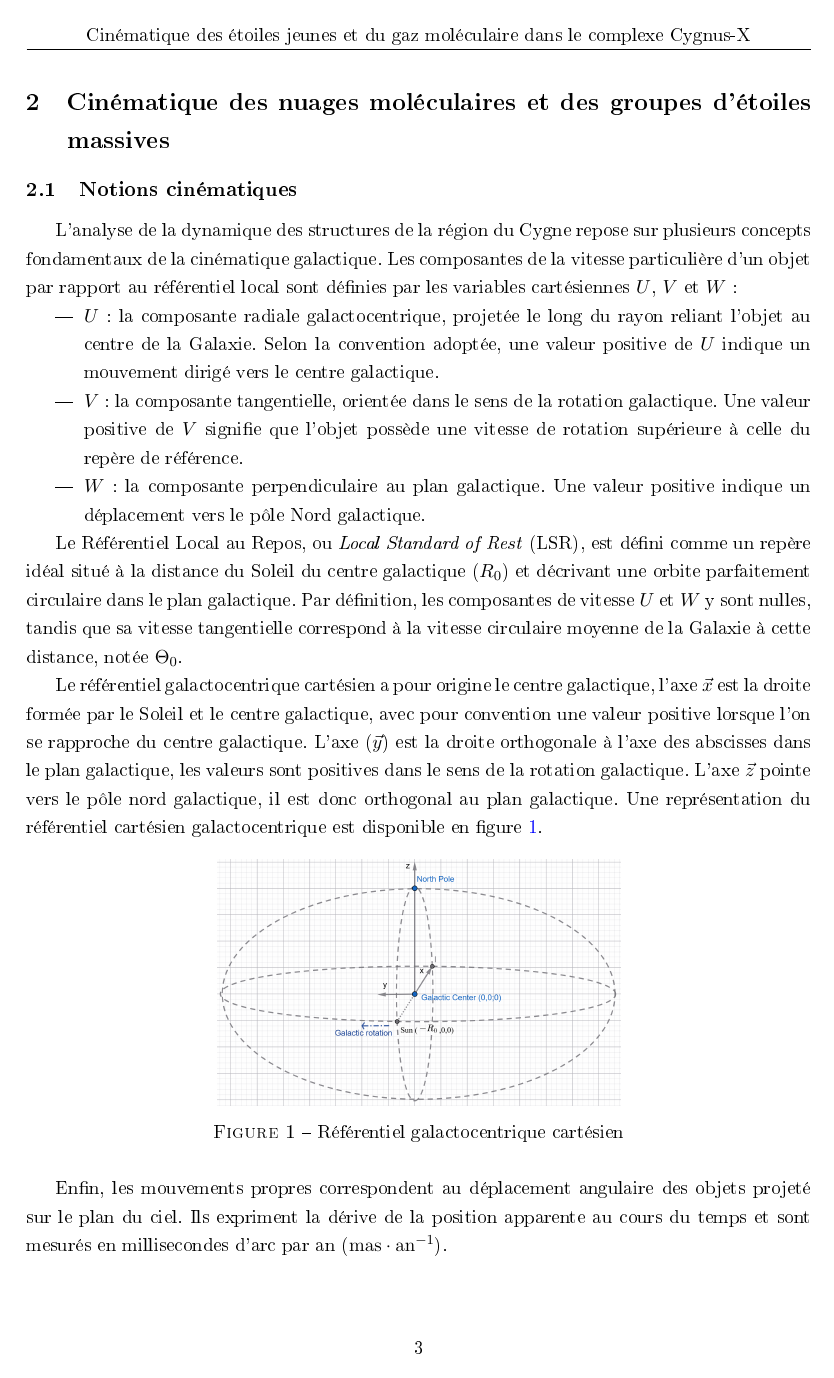
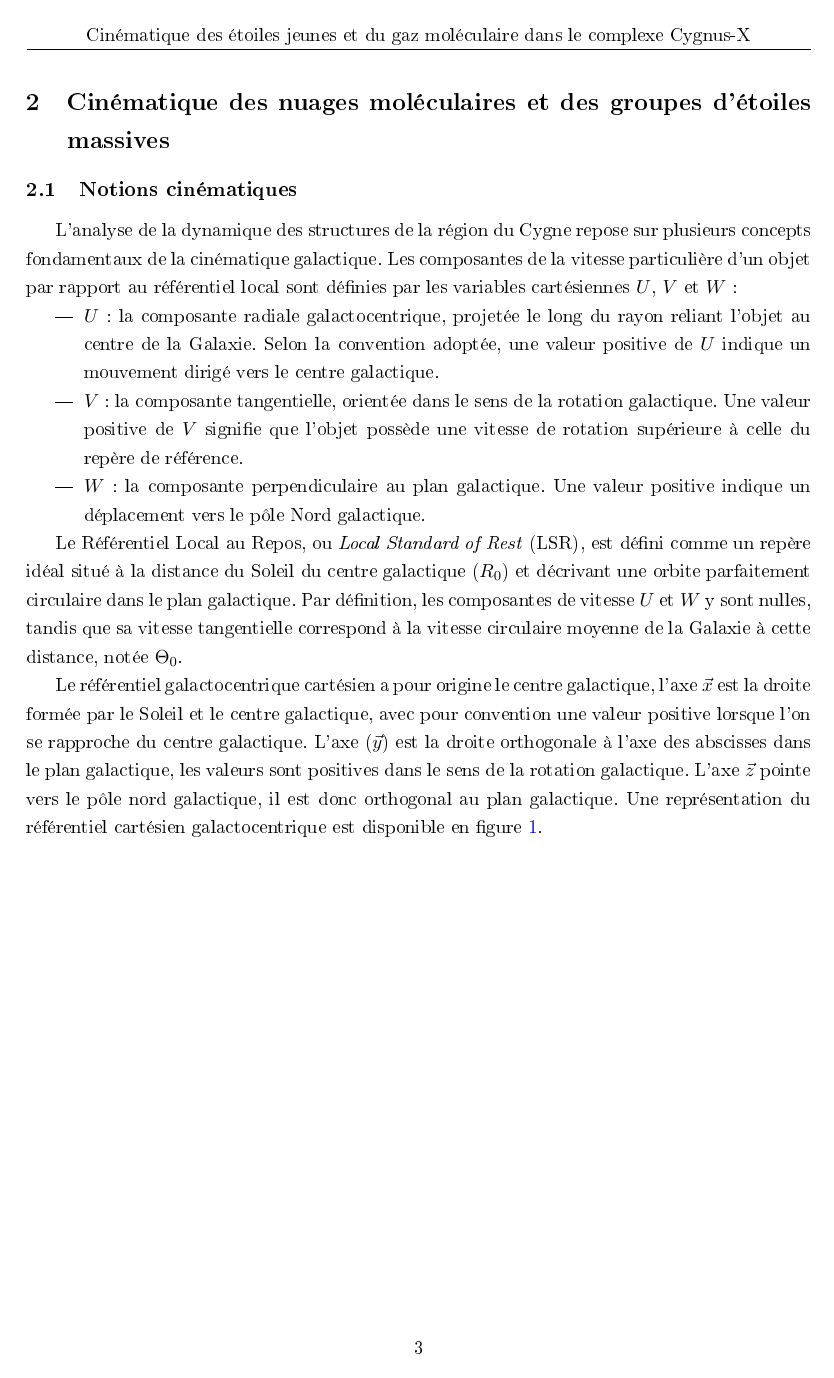
Before and after one commit to KyuriTaima/CygnusDynamics, a LaTeX paper (Rapport/Rapport de stage.tex): page 4 of 22 before the commit and page 4 of 23 after it. The pictures show the PDF file Rapport/Rapport de stage.pdf that the author committed with the source.

Commit message:
Overleaf Connect auto-sync [2026-06-12 11:10:49]

```diff
--- a/Rapport/Rapport de stage.tex
+++ b/Rapport/Rapport de stage.tex
@@ -123,7 +123,7 @@
 
 	\begin{figure}[H]
 		\centering
-		\begin{minipage}
+		\begin{minipage}{0.6\textwidth}
 			\centering
 			\includegraphics[height=5cm]{galactocentric_cartesian.png}
 			\caption{Référentiel galactocentrique cartésien}
```
Also changed, not shown: Rapport/Rapport de stage.pdf, 5 other files.
